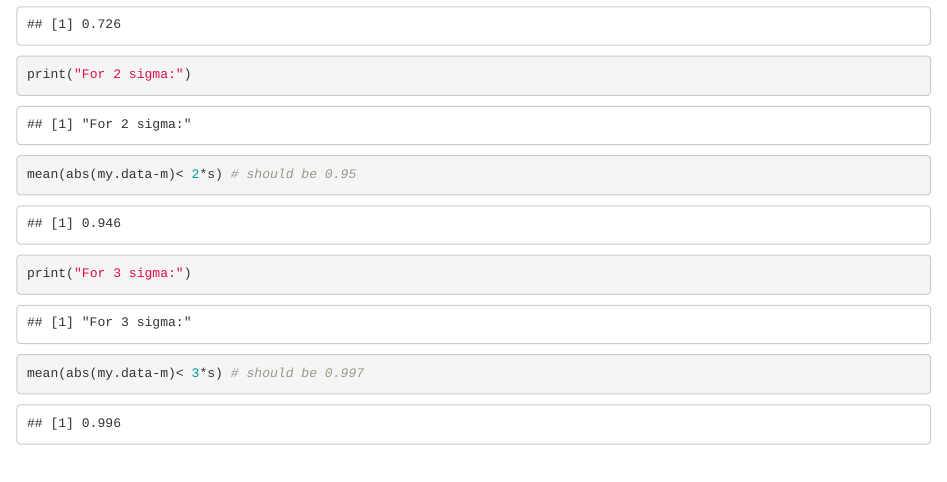
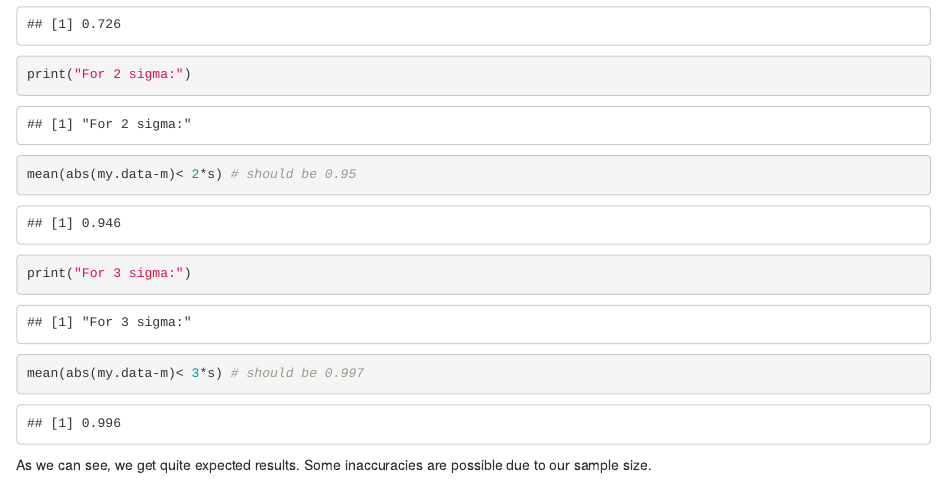
Before and after one commit to yakorch/LoveP_and_S, an R Markdown document (Seminar10.Rmd): the page in a window 1100 px wide, from 5670 px down. Rendered offline with R 4.5, knitr and Pandoc, with nearby package versions; code that draws random numbers runs with fixed seeds of ours.

Commit message:
added small remark

````diff
--- a/Seminar10.Rmd
+++ b/Seminar10.Rmd
@@ -153,3 +153,5 @@ mean(abs(my.data-m)< 2*s) # should be 0.95
 print("For 3 sigma:")
 mean(abs(my.data-m)< 3*s) # should be 0.997
 ```
+
+As we can see, we get quite expected results. Some inaccuracies are possible due to our sample size.
````
